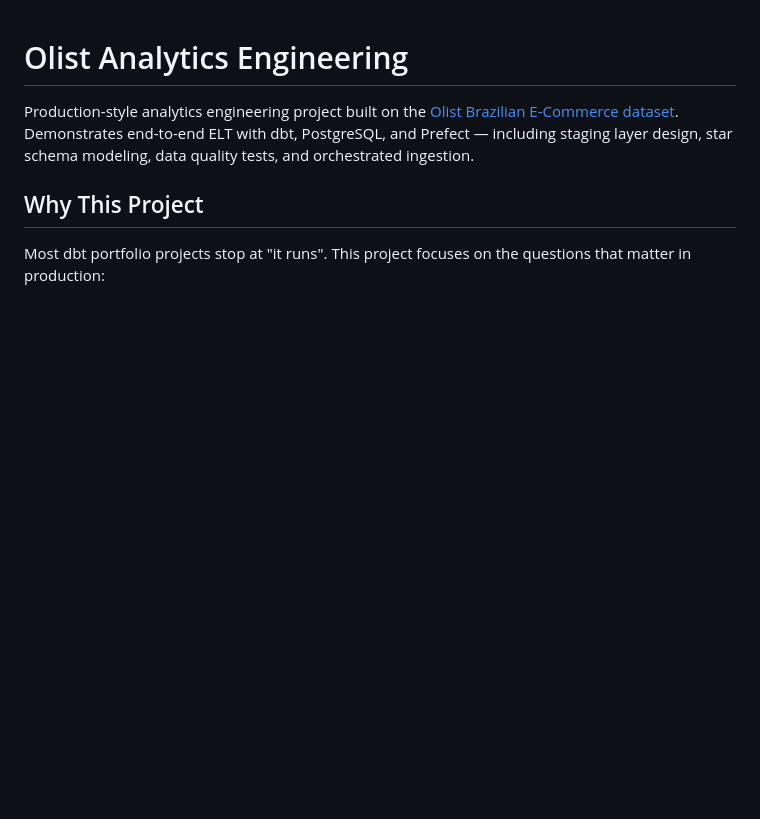
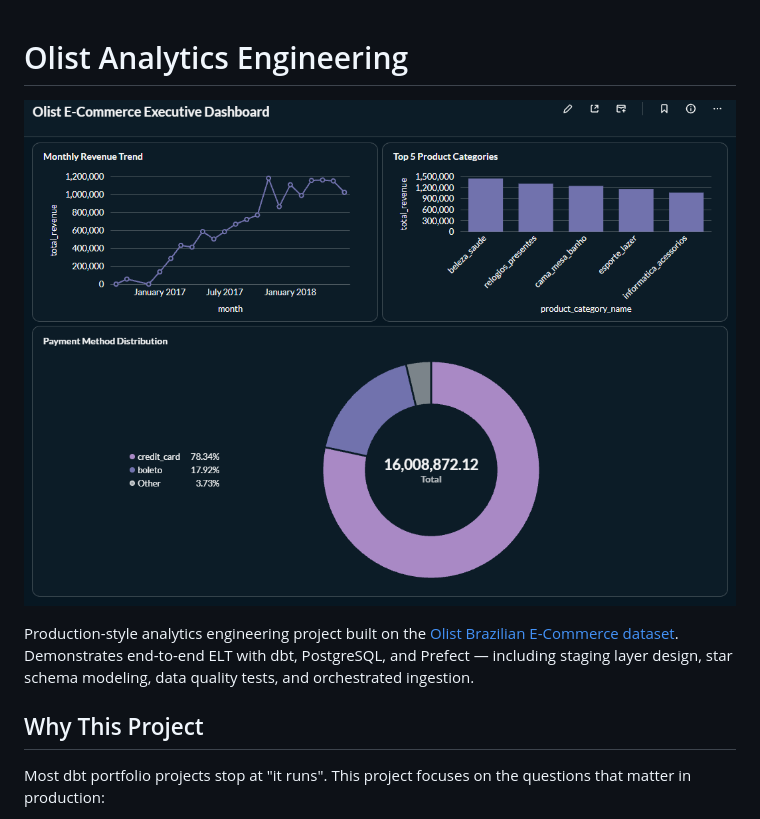
Before and after one commit to wahyudirobbysutanto/olist-analytics-engineering, a Markdown page: README.md, the part around the change. GitHub-like rendering; pictures changed too: images/olist_dashboard.png (added); blank space fills up the shorter version.

Commit message:
docs: add executive dashboard visual to README

```diff
--- a/README.md
+++ b/README.md
@@ -1,4 +1,6 @@
 # Olist Analytics Engineering
+
+![Olist Executive Dashboard](images/olist_dashboard.png)
 
 Production-style analytics engineering project built on the
 [Olist Brazilian E-Commerce dataset](https://www.kaggle.com/datasets/olistbr/brazilian-ecommerce).
```
